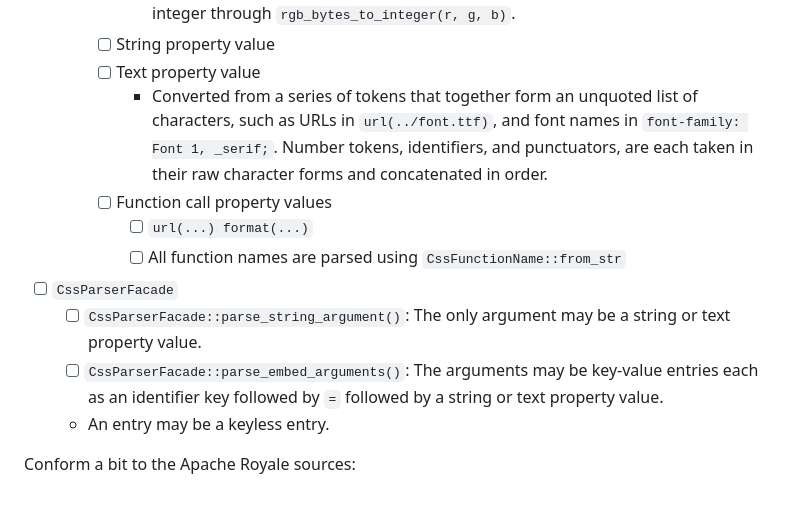
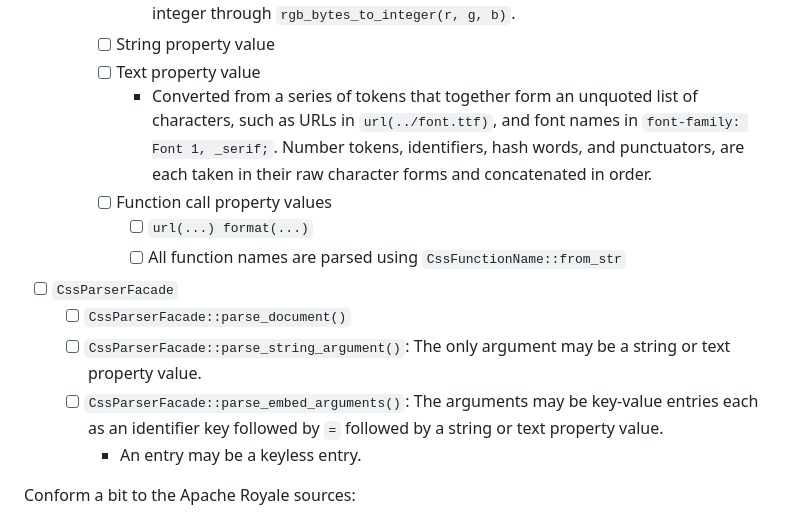
Before and after one commit to hydroper/as3parser, a Markdown page: README.md, the part around the change. Drawn GitHub-style.

```diff
--- a/README.md
+++ b/README.md
@@ -71,14 +71,15 @@ MXML supports a subset of CSS.
       - Each component may each be a number token, converted together into a color integer through `rgb_bytes_to_integer(r, g, b)`.
     - [ ] String property value
     - [ ] Text property value
-      - Converted from a series of tokens that together form an unquoted list of characters, such as URLs in `url(../font.ttf)`, and font names in `font-family: Font 1, _serif;`. Number tokens, identifiers, and punctuators, are each taken in their raw character forms and concatenated in order.
+      - Converted from a series of tokens that together form an unquoted list of characters, such as URLs in `url(../font.ttf)`, and font names in `font-family: Font 1, _serif;`. Number tokens, identifiers, hash words, and punctuators, are each taken in their raw character forms and concatenated in order.
     - [ ] Function call property values
       - [ ] `url(...) format(...)`
       - [ ] All function names are parsed using `CssFunctionName::from_str`
 - [ ] `CssParserFacade`
+  - [ ] `CssParserFacade::parse_document()`
   - [ ] `CssParserFacade::parse_string_argument()`: The only argument may be a string or text property value.
   - [ ] `CssParserFacade::parse_embed_arguments()`: The arguments may be key-value entries each as an identifier key followed by `=` followed by a string or text property value.
-  - An entry may be a keyless entry.
+    - An entry may be a keyless entry.
 
 Conform a bit to the Apache Royale sources:
 
```
